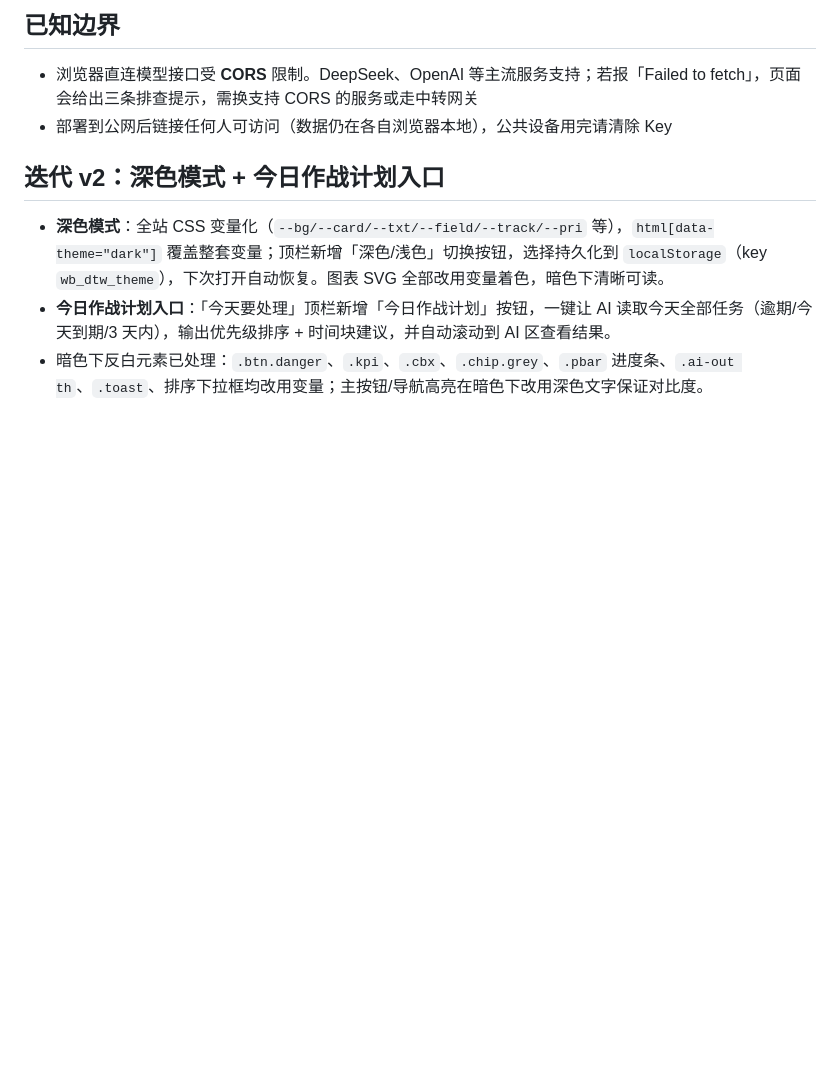
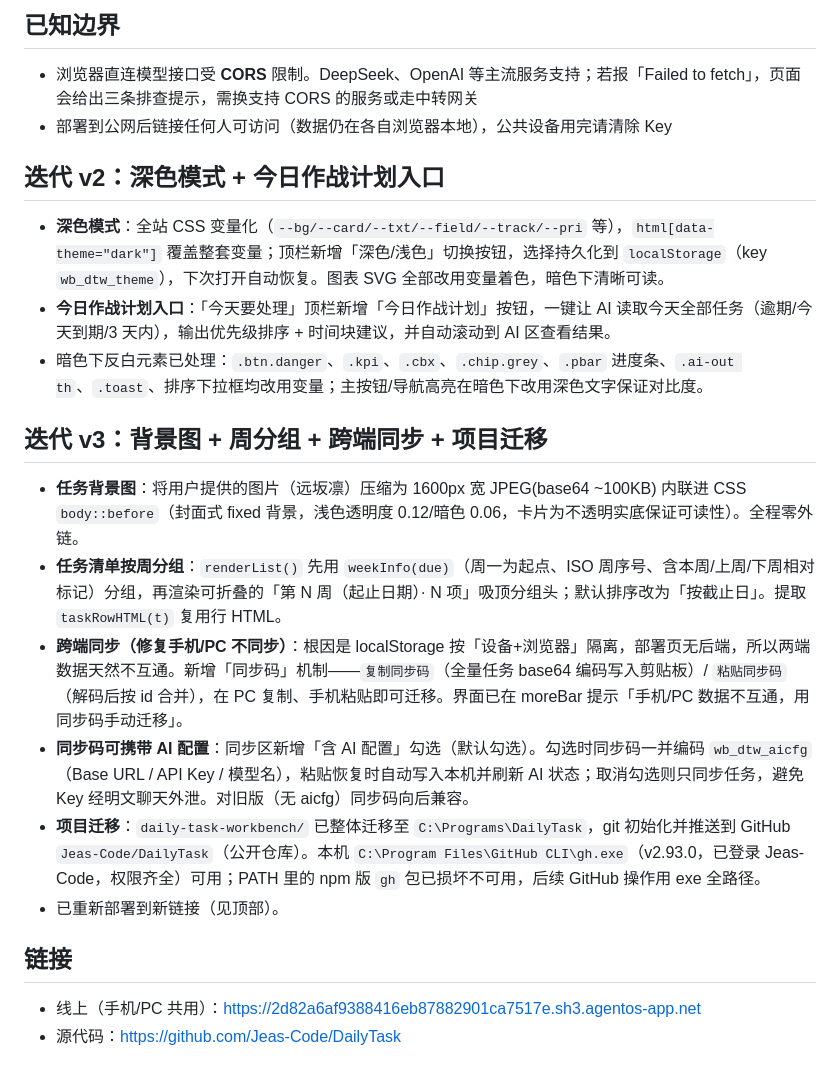
Before and after one commit to Jeas-Code/DailyTask, a Markdown page: overview.md, the part around the change. GitHub-like rendering; blank space fills up the shorter version.

Commit message:
docs: sync overview with AI-config-in-sync-code note

```diff
--- a/overview.md
+++ b/overview.md
@@ -45,3 +45,17 @@
 - **深色模式**：全站 CSS 变量化（`--bg/--card/--txt/--field/--track/--pri` 等），`html[data-theme="dark"]` 覆盖整套变量；顶栏新增「深色/浅色」切换按钮，选择持久化到 `localStorage`（key `wb_dtw_theme`），下次打开自动恢复。图表 SVG 全部改用变量着色，暗色下清晰可读。
 - **今日作战计划入口**：「今天要处理」顶栏新增「今日作战计划」按钮，一键让 AI 读取今天全部任务（逾期/今天到期/3 天内），输出优先级排序 + 时间块建议，并自动滚动到 AI 区查看结果。
 - 暗色下反白元素已处理：`.btn.danger`、`.kpi`、`.cbx`、`.chip.grey`、`.pbar` 进度条、`.ai-out th`、`.toast`、排序下拉框均改用变量；主按钮/导航高亮在暗色下改用深色文字保证对比度。
+
+## 迭代 v3：背景图 + 周分组 + 跨端同步 + 项目迁移
+
+- **任务背景图**：将用户提供的图片（远坂凛）压缩为 1600px 宽 JPEG(base64 ~100KB) 内联进 CSS `body::before`（封面式 fixed 背景，浅色透明度 0.12/暗色 0.06，卡片为不透明实底保证可读性）。全程零外链。
+- **任务清单按周分组**：`renderList()` 先用 `weekInfo(due)`（周一为起点、ISO 周序号、含本周/上周/下周相对标记）分组，再渲染可折叠的「第 N 周（起止日期）· N 项」吸顶分组头；默认排序改为「按截止日」。提取 `taskRowHTML(t)` 复用行 HTML。
+- **跨端同步（修复手机/PC 不同步）**：根因是 localStorage 按「设备+浏览器」隔离，部署页无后端，所以两端数据天然不互通。新增「同步码」机制——`复制同步码`（全量任务 base64 编码写入剪贴板）/ `粘贴同步码`（解码后按 id 合并），在 PC 复制、手机粘贴即可迁移。界面已在 moreBar 提示「手机/PC 数据不互通，用同步码手动迁移」。
+- **同步码可携带 AI 配置**：同步区新增「含 AI 配置」勾选（默认勾选）。勾选时同步码一并编码 `wb_dtw_aicfg`（Base URL / API Key / 模型名），粘贴恢复时自动写入本机并刷新 AI 状态；取消勾选则只同步任务，避免 Key 经明文聊天外泄。对旧版（无 aicfg）同步码向后兼容。
+- **项目迁移**：`daily-task-workbench/` 已整体迁移至 `C:\Programs\DailyTask`，git 初始化并推送到 GitHub `Jeas-Code/DailyTask`（公开仓库）。本机 `C:\Program Files\GitHub CLI\gh.exe`（v2.93.0，已登录 Jeas-Code，权限齐全）可用；PATH 里的 npm 版 `gh` 包已损坏不可用，后续 GitHub 操作用 exe 全路径。
+- 已重新部署到新链接（见顶部）。
+
+## 链接
+
+- 线上（手机/PC 共用）：https://2d82a6af9388416eb87882901ca7517e.sh3.agentos-app.net
+- 源代码：https://github.com/Jeas-Code/DailyTask
```
